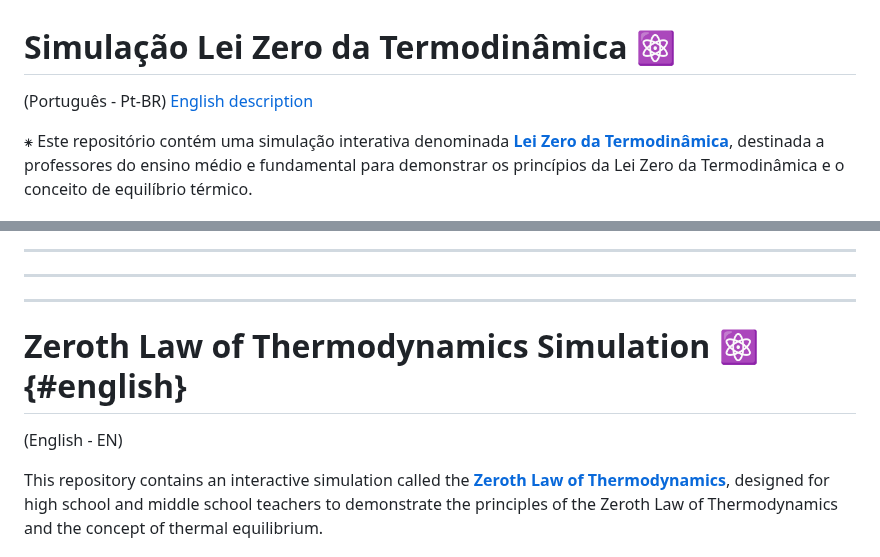
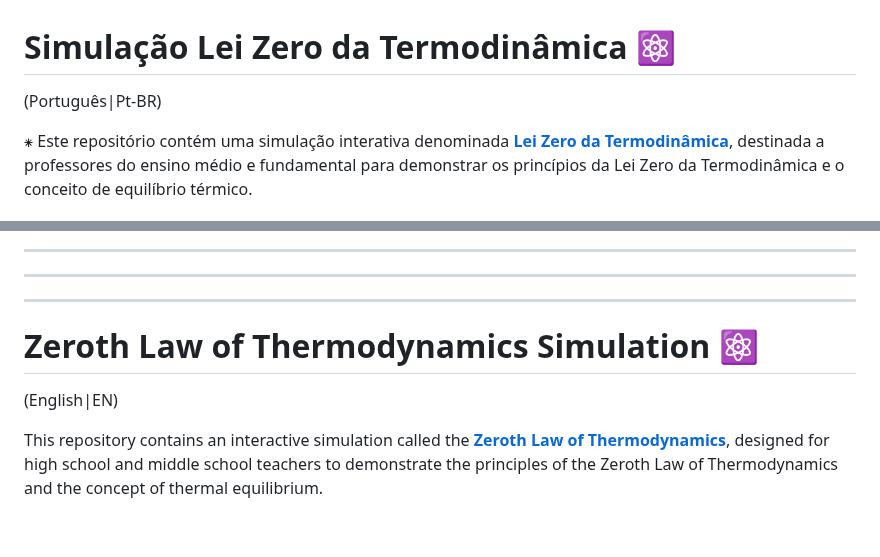
Before and after one commit to cometsinthesky/lei-zero-termodinamica, a Markdown page: README.md, 2 parts joined by grey strips. Rendered like a GitHub page; blank space fills up the shorter version.

```diff
--- a/README.md
+++ b/README.md
@@ -1,5 +1,5 @@
 # Simulação Lei Zero da Termodinâmica ⚛️
-(Português - Pt-BR)                       [English description](#english)
+(Português|Pt-BR)
 
 ⁕ Este repositório contém uma simulação interativa denominada <a href="https://cometsinthesky.github.io/lei-zero-termodinamica" target="_blank">**Lei Zero da Termodinâmica**</a>, destinada a professores do ensino médio e fundamental para demonstrar os princípios da Lei Zero da Termodinâmica e o conceito de equilíbrio térmico.
 
@@ -68,8 +68,8 @@
 ---
 ---
 
-# Zeroth Law of Thermodynamics Simulation ⚛️ {#english}
-(English - EN)
+# Zeroth Law of Thermodynamics Simulation ⚛️
+(English|EN)
 
 This repository contains an interactive simulation called the <a href="https://cometsinthesky.github.io/lei-zero-termodinamica" target="_blank">**Zeroth Law of Thermodynamics**</a>, designed for high school and middle school teachers to demonstrate the principles of the Zeroth Law of Thermodynamics and the concept of thermal equilibrium.
 
```
